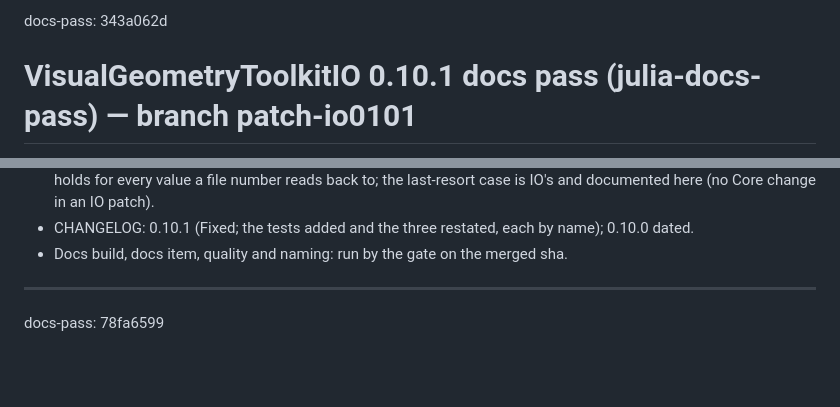
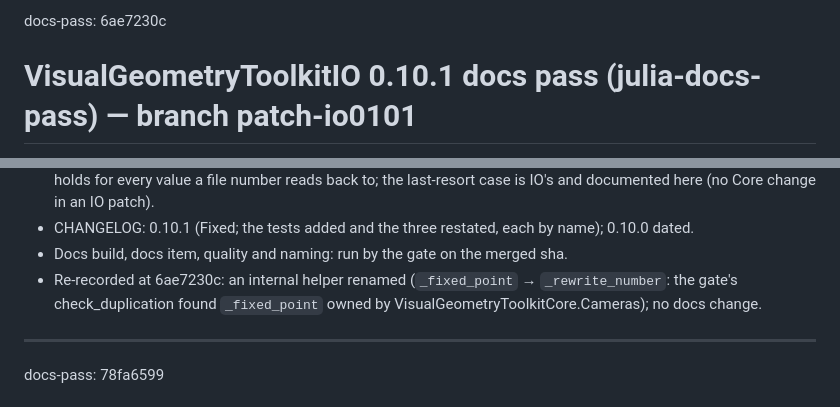
Before and after one commit to VisualGeometryToolkit/VisualGeometryToolkit.jl, a Markdown page: .release/docs-pass.md, 2 parts joined by grey strips. Rendered like a GitHub page; blank space fills up the shorter version.

Commit message:
Release records: the VisualGeometryToolkitIO 0.10.1 docs pass re-recorded at 6ae7230c (a helper renamed; no docs change)

```diff
--- a/.release/docs-pass.md
+++ b/.release/docs-pass.md
@@ -1,4 +1,4 @@
-docs-pass: 343a062d
+docs-pass: 6ae7230c
 
 # VisualGeometryToolkitIO 0.10.1 docs pass (julia-docs-pass) — branch patch-io0101
 
@@ -17,6 +17,8 @@ schema or version of any kind changes. 343a062d is patch-io0101 merged with GitH
   number reads back to; the last-resort case is IO's and documented here (no Core change in an IO patch).
 - CHANGELOG: 0.10.1 (Fixed; the tests added and the three restated, each by name); 0.10.0 dated.
 - Docs build, docs item, quality and naming: run by the gate on the merged sha.
+- Re-recorded at 6ae7230c: an internal helper renamed (`_fixed_point` → `_rewrite_number`: the gate's check_duplication
+  found `_fixed_point` owned by VisualGeometryToolkitCore.Cameras); no docs change.
 
 ---
 
```
